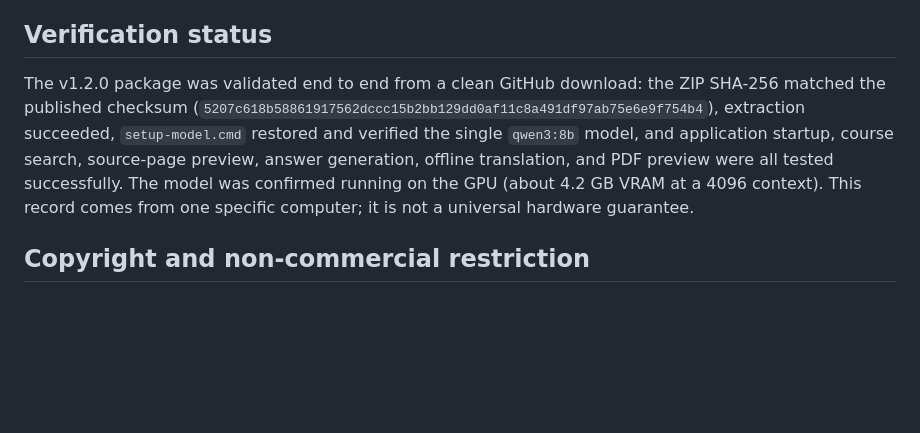
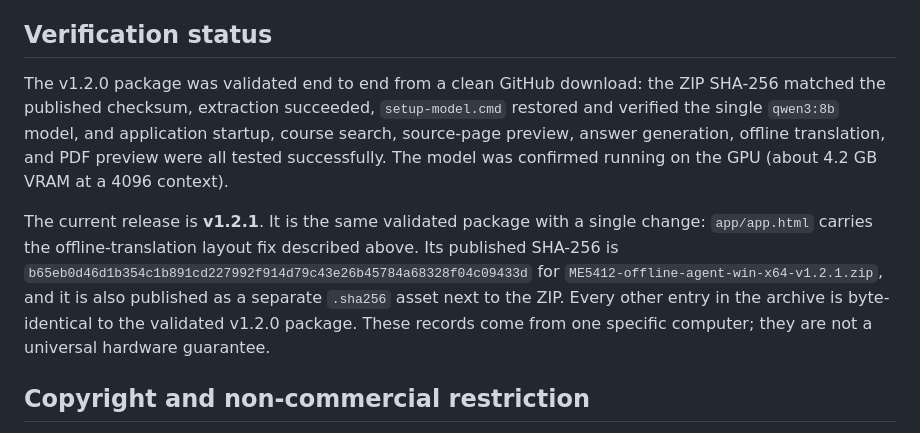
Before and after one commit to kokodayo0208/ME5412-offline-search-translation-agent, a Markdown page: README.md, the part around the change. GitHub-like rendering; blank space fills up the shorter version.

Commit message:
Record v1.2.1 release with the translation-layout fix

```diff
--- a/README.md
+++ b/README.md
@@ -63,7 +63,9 @@ The application uses local `127.0.0.1` services. After first-time setup, normal
 
 ## Verification status
 
-The v1.2.0 package was validated end to end from a clean GitHub download: the ZIP SHA-256 matched the published checksum (`5207c618b58861917562dccc15b2bb129dd0af11c8a491df97ab75e6e9f754b4`), extraction succeeded, `setup-model.cmd` restored and verified the single `qwen3:8b` model, and application startup, course search, source-page preview, answer generation, offline translation, and PDF preview were all tested successfully. The model was confirmed running on the GPU (about 4.2 GB VRAM at a 4096 context). This record comes from one specific computer; it is not a universal hardware guarantee.
+The v1.2.0 package was validated end to end from a clean GitHub download: the ZIP SHA-256 matched the published checksum, extraction succeeded, `setup-model.cmd` restored and verified the single `qwen3:8b` model, and application startup, course search, source-page preview, answer generation, offline translation, and PDF preview were all tested successfully. The model was confirmed running on the GPU (about 4.2 GB VRAM at a 4096 context).
+
+The current release is **v1.2.1**. It is the same validated package with a single change: `app/app.html` carries the offline-translation layout fix described above. Its published SHA-256 is `b65eb0d46d1b354c1b891cd227992f914d79c43e26b45784a68328f04c09433d` for `ME5412-offline-agent-win-x64-v1.2.1.zip`, and it is also published as a separate `.sha256` asset next to the ZIP. Every other entry in the archive is byte-identical to the validated v1.2.0 package. These records come from one specific computer; they are not a universal hardware guarantee.
 
 ## Copyright and non-commercial restriction
 
```
